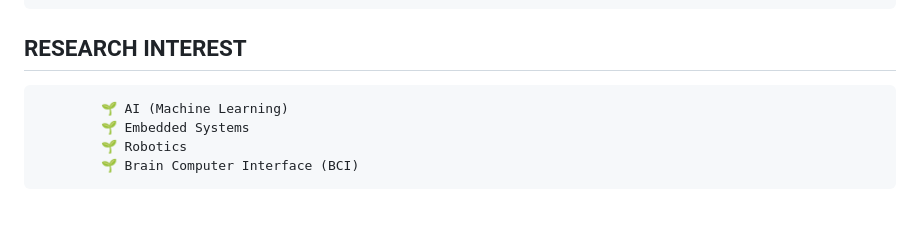
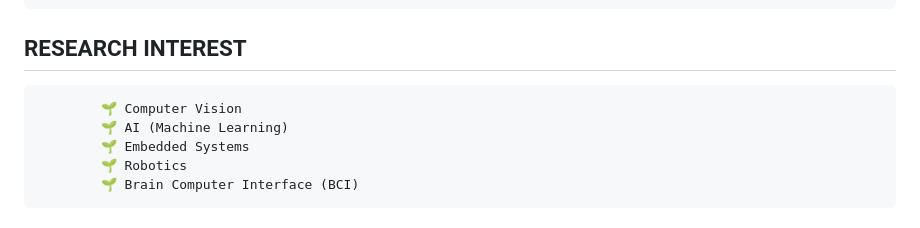
Before and after one commit to ZiaUrRehman-bit/ZiaUrRehman-bit, a Markdown page: README.md, the part around the change. GitHub-like rendering.

```diff
--- a/README.md
+++ b/README.md
@@ -75,6 +75,7 @@
 
 ## RESEARCH INTEREST
 
+            🌱 Computer Vision
             🌱 AI (Machine Learning)
             🌱 Embedded Systems
             🌱 Robotics
```
